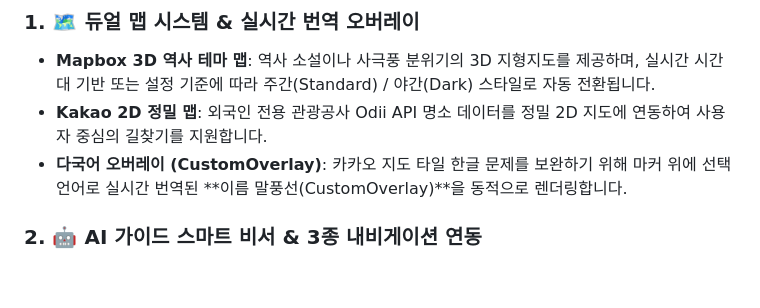
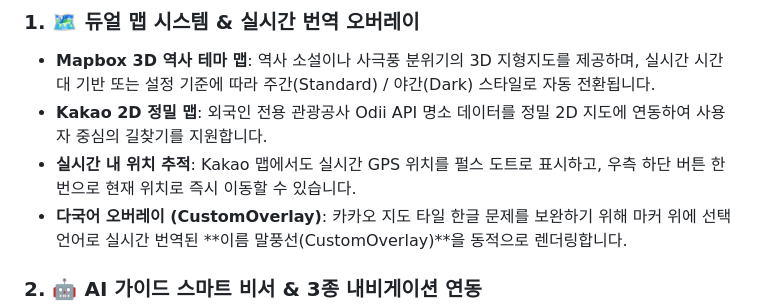
Before and after one commit to 01Kim-Jang/Gyengju-Go-Flutter, a Markdown page: README.md, the part around the change. GitHub-like rendering; blank space fills up the shorter version.

Commit message:
Update README for Kakao map location tracking
Co-Authored-By: Claude Sonnet 5 <noreply@anthropic.com>

```diff
--- a/README.md
+++ b/README.md
@@ -9,6 +9,7 @@
 ### 1. 🗺️ 듀얼 맵 시스템 & 실시간 번역 오버레이
 - **Mapbox 3D 역사 테마 맵**: 역사 소설이나 사극풍 분위기의 3D 지형지도를 제공하며, 실시간 시간대 기반 또는 설정 기준에 따라 주간(Standard) / 야간(Dark) 스타일로 자동 전환됩니다.
 - **Kakao 2D 정밀 맵**: 외국인 전용 관광공사 Odii API 명소 데이터를 정밀 2D 지도에 연동하여 사용자 중심의 길찾기를 지원합니다.
+- **실시간 내 위치 추적**: Kakao 맵에서도 실시간 GPS 위치를 펄스 도트로 표시하고, 우측 하단 버튼 한 번으로 현재 위치로 즉시 이동할 수 있습니다.
 - **다국어 오버레이 (CustomOverlay)**: 카카오 지도 타일 한글 문제를 보완하기 위해 마커 위에 선택 언어로 실시간 번역된 **이름 말풍선(CustomOverlay)**을 동적으로 렌더링합니다.
 
 ### 2. 🤖 AI 가이드 스마트 비서 & 3종 내비게이션 연동
```
